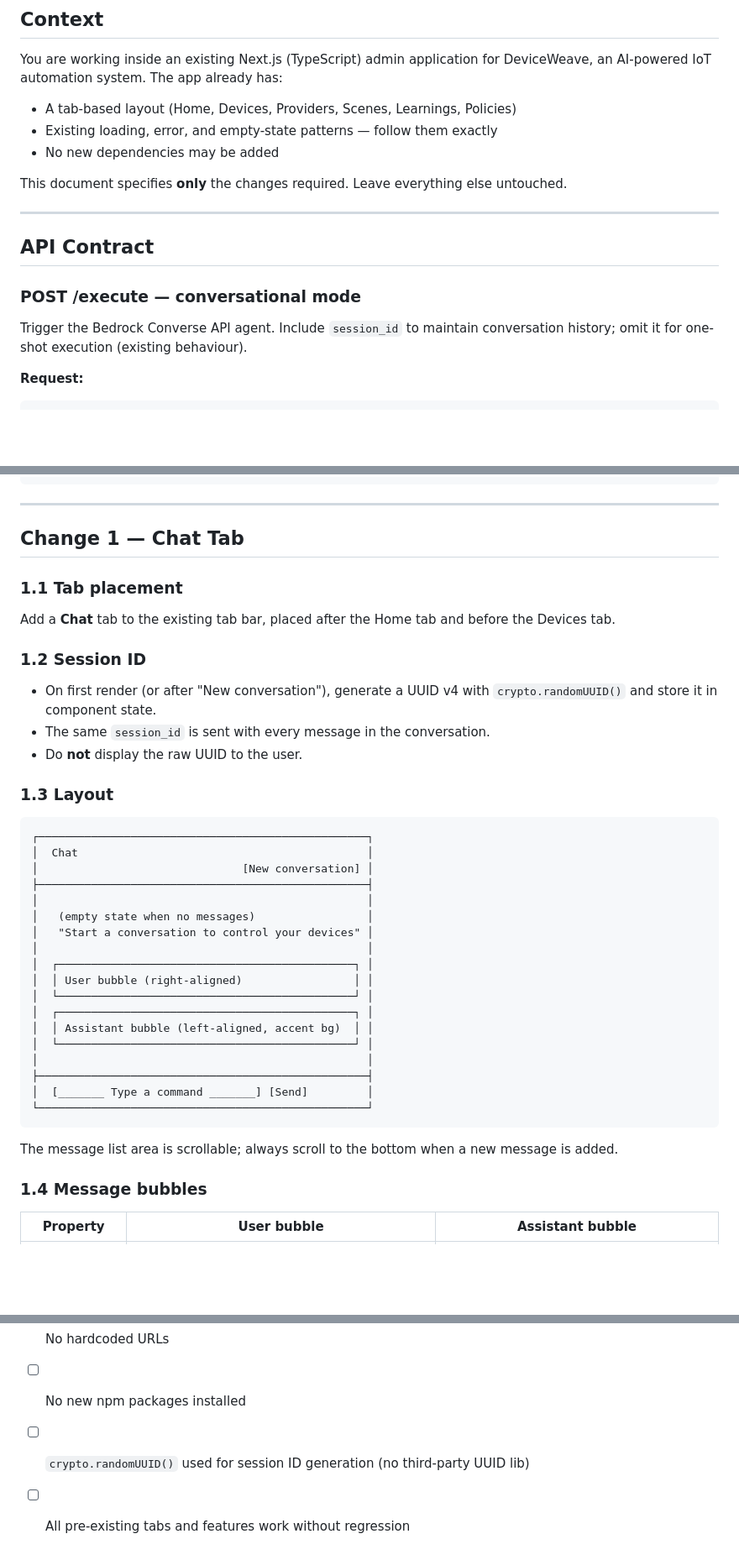
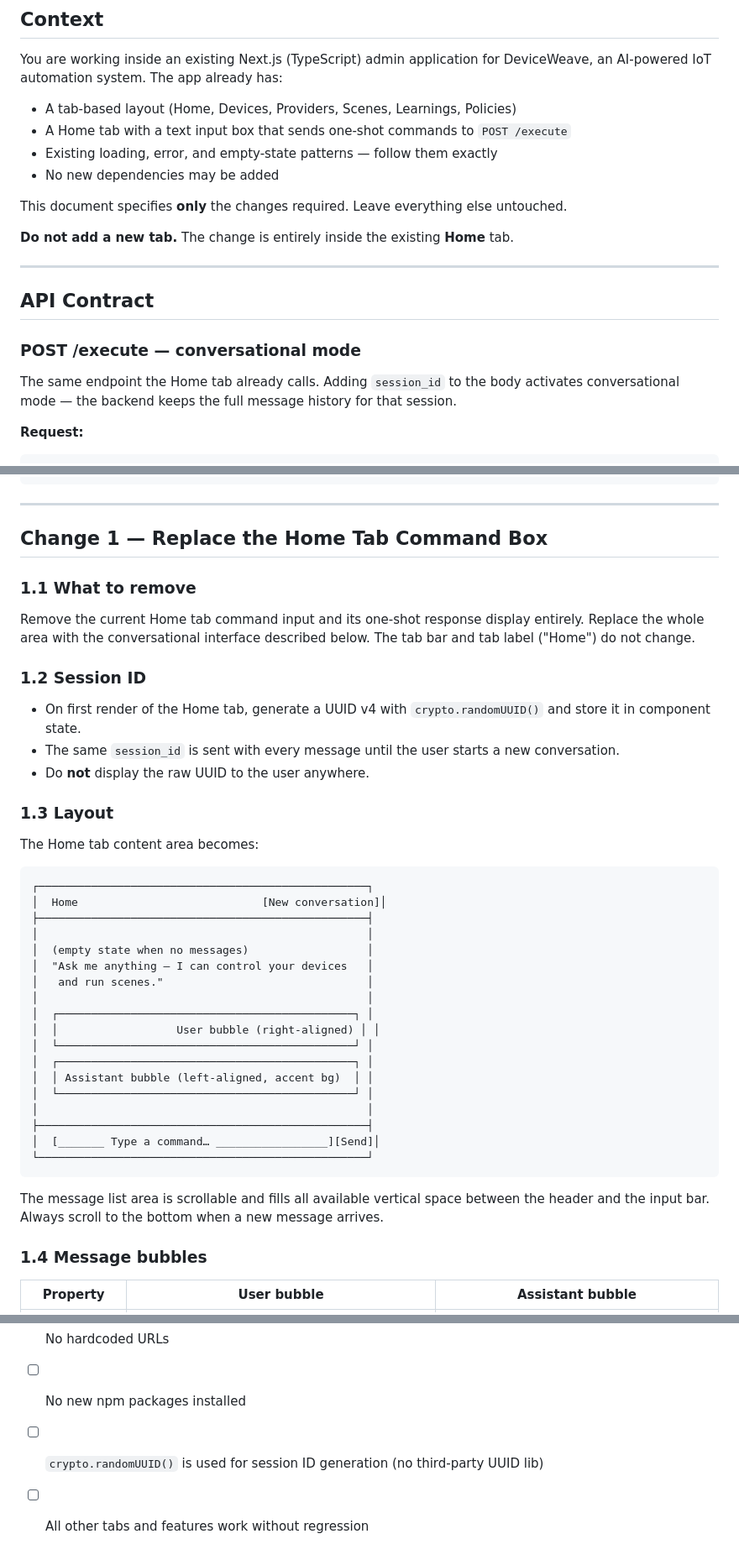
Before and after one commit to rajatarun/DeviceWeave, a Markdown page: docs/ui-conversational-agent-spec.md, 3 parts joined by grey strips. Shown at 84% size. GitHub-like rendering; blank space fills up the shorter version.

````diff
--- a/docs/ui-conversational-agent-spec.md
+++ b/docs/ui-conversational-agent-spec.md
@@ -6,10 +6,13 @@ You are working inside an existing Next.js (TypeScript) admin application for
 DeviceWeave, an AI-powered IoT automation system. The app already has:
 
 - A tab-based layout (Home, Devices, Providers, Scenes, Learnings, Policies)
+- A Home tab with a text input box that sends one-shot commands to `POST /execute`
 - Existing loading, error, and empty-state patterns — follow them exactly
 - No new dependencies may be added
 
 This document specifies **only** the changes required. Leave everything else untouched.
+
+**Do not add a new tab.** The change is entirely inside the existing **Home** tab.
 
 ---
 
@@ -17,8 +20,9 @@ This document specifies **only** the changes required. Leave everything else unt
 
 ### POST /execute — conversational mode
 
-Trigger the Bedrock Converse API agent. Include `session_id` to maintain
-conversation history; omit it for one-shot execution (existing behaviour).
+The same endpoint the Home tab already calls. Adding `session_id` to the body
+activates conversational mode — the backend keeps the full message history for
+that session.
 
 **Request:**
 
@@ -80,45 +84,50 @@ export interface ConversationalExecuteResponse {
 
 ---
 
-## Change 1 — Chat Tab
+## Change 1 — Replace the Home Tab Command Box
 
-### 1.1 Tab placement
+### 1.1 What to remove
 
-Add a **Chat** tab to the existing tab bar, placed after the Home tab and
-before the Devices tab.
+Remove the current Home tab command input and its one-shot response display
+entirely. Replace the whole area with the conversational interface described
+below. The tab bar and tab label ("Home") do not change.
 
 ### 1.2 Session ID
 
-- On first render (or after "New conversation"), generate a UUID v4 with
+- On first render of the Home tab, generate a UUID v4 with
   `crypto.randomUUID()` and store it in component state.
-- The same `session_id` is sent with every message in the conversation.
-- Do **not** display the raw UUID to the user.
+- The same `session_id` is sent with every message until the user starts a
+  new conversation.
+- Do **not** display the raw UUID to the user anywhere.
 
 ### 1.3 Layout
 
+The Home tab content area becomes:
+
 ```
 ┌──────────────────────────────────────────────────┐
-│  Chat                                            │
-│                               [New conversation] │
+│  Home                            [New conversation]│
 ├──────────────────────────────────────────────────┤
 │                                                  │
-│   (empty state when no messages)                 │
-│   "Start a conversation to control your devices" │
+│  (empty state when no messages)                  │
+│  "Ask me anything — I can control your devices   │
+│   and run scenes."                               │
 │                                                  │
 │  ┌─────────────────────────────────────────────┐ │
-│  │ User bubble (right-aligned)                 │ │
+│  │                  User bubble (right-aligned) │ │
 │  └─────────────────────────────────────────────┘ │
 │  ┌─────────────────────────────────────────────┐ │
 │  │ Assistant bubble (left-aligned, accent bg)  │ │
 │  └─────────────────────────────────────────────┘ │
 │                                                  │
 ├──────────────────────────────────────────────────┤
-│  [_______ Type a command _______] [Send]         │
+│  [_______ Type a command… _________________][Send]│
 └──────────────────────────────────────────────────┘
 ```
 
-The message list area is scrollable; always scroll to the bottom when a new
-message is added.
+The message list area is scrollable and fills all available vertical space
+between the header and the input bar. Always scroll to the bottom when a new
+message arrives.
 
 ### 1.4 Message bubbles
 
@@ -206,4 +220,4 @@ The **[New conversation]** button in the top-right of the tab:
 - [ ] No hardcoded URLs
 - [ ] No new npm packages installed
-- [ ] `crypto.randomUUID()` used for session ID generation (no third-party UUID lib)
-- [ ] All pre-existing tabs and features work without regression
+- [ ] `crypto.randomUUID()` is used for session ID generation (no third-party UUID lib)
+- [ ] All other tabs and features work without regression
````
Also changed, not shown: other parts of docs/ui-conversational-agent-spec.md (+41 -36 lines).
